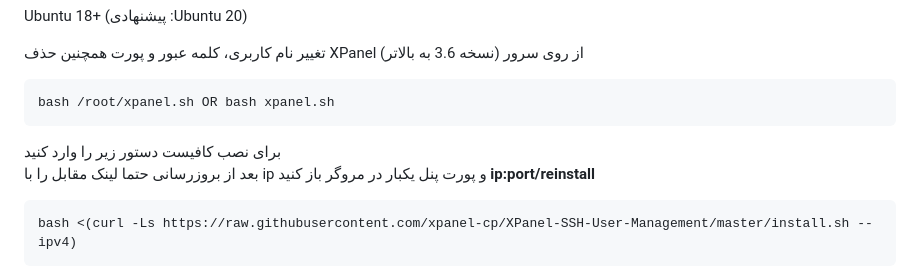
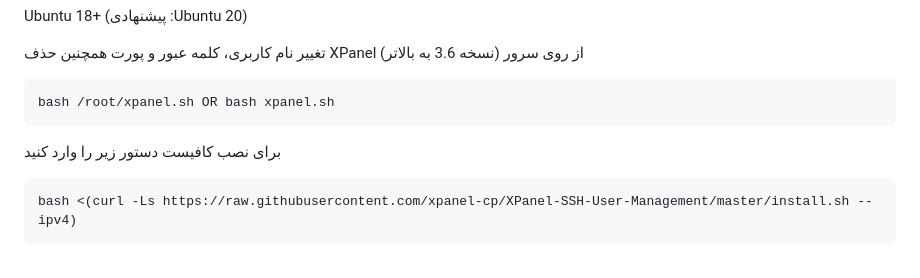
Before and after one commit to xpanel-cp/XPanel-SSH-User-Management, a Markdown page: README.md, the part around the change. GitHub-like rendering.

````diff
--- a/README.md
+++ b/README.md
@@ -71,7 +71,7 @@ Ubuntu 18+ (پیشنهادی :Ubuntu 20)<br>
 bash /root/xpanel.sh OR bash xpanel.sh
 ```
 برای نصب کافیست دستور زیر را وارد کنید<br>
-	بعد از بروزرسانی حتما لینک مقابل را با ip و پورت پنل یکبار در مروگر باز کنید  <b>ip:port/reinstall</b><br>
+
 ```
 bash <(curl -Ls https://raw.githubusercontent.com/xpanel-cp/XPanel-SSH-User-Management/master/install.sh --ipv4)
 ```
````
